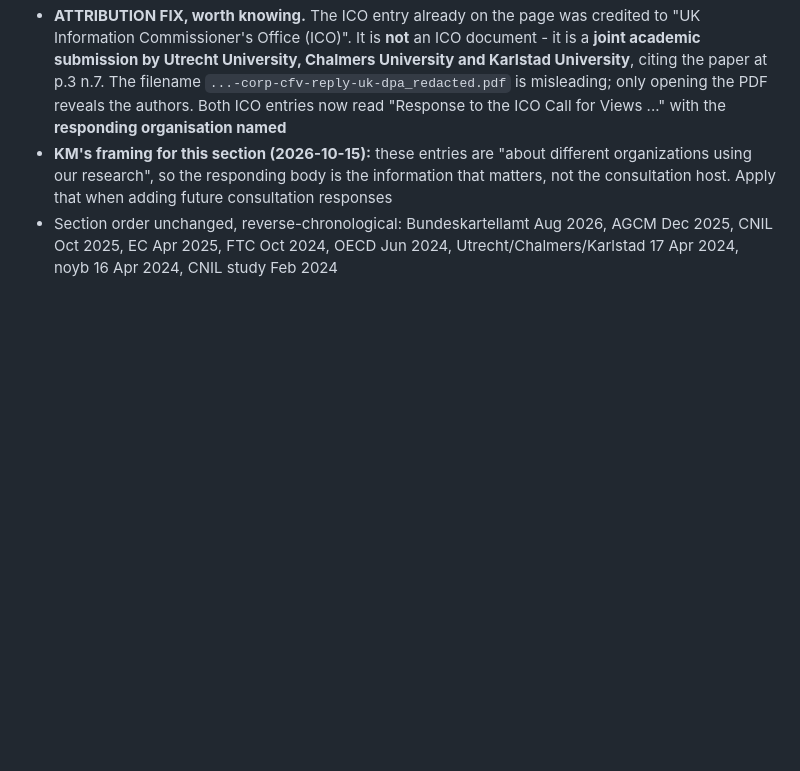
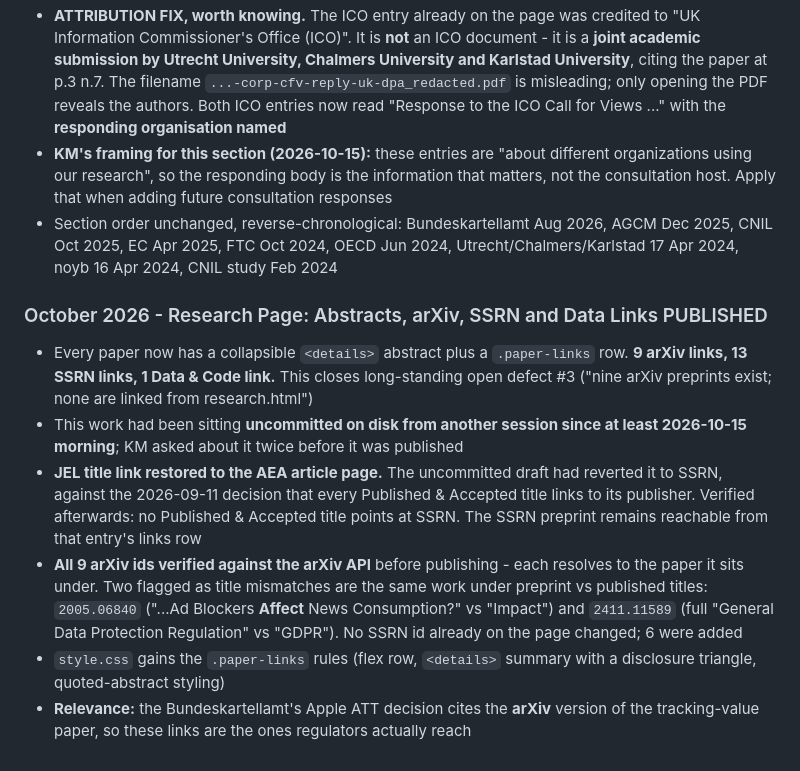
Before and after one commit to klausmiller/klausmiller.github.io, a Markdown page: CLAUDE.md, the part around the change. GitHub-like rendering; blank space fills up the shorter version.

Commit message:
Record the research-page links publication in the change log
Co-Authored-By: Claude Opus 5 <noreply@anthropic.com>

```diff
--- a/CLAUDE.md
+++ b/CLAUDE.md
@@ -224,3 +224,11 @@ Static HTML/CSS academic website for Klaus Miller, Assistant Professor of Quanti
 - **ATTRIBUTION FIX, worth knowing.** The ICO entry already on the page was credited to "UK Information Commissioner's Office (ICO)". It is **not** an ICO document - it is a **joint academic submission by Utrecht University, Chalmers University and Karlstad University**, citing the paper at p.3 n.7. The filename `...-corp-cfv-reply-uk-dpa_redacted.pdf` is misleading; only opening the PDF reveals the authors. Both ICO entries now read "Response to the ICO Call for Views ..." with the **responding organisation named**
 - **KM's framing for this section (2026-10-15):** these entries are "about different organizations using our research", so the responding body is the information that matters, not the consultation host. Apply that when adding future consultation responses
 - Section order unchanged, reverse-chronological: Bundeskartellamt Aug 2026, AGCM Dec 2025, CNIL Oct 2025, EC Apr 2025, FTC Oct 2024, OECD Jun 2024, Utrecht/Chalmers/Karlstad 17 Apr 2024, noyb 16 Apr 2024, CNIL study Feb 2024
+
+### October 2026 - Research Page: Abstracts, arXiv, SSRN and Data Links PUBLISHED
+- Every paper now has a collapsible `<details>` abstract plus a `.paper-links` row. **9 arXiv links, 13 SSRN links, 1 Data & Code link.** This closes long-standing open defect #3 ("nine arXiv preprints exist; none are linked from research.html")
+- This work had been sitting **uncommitted on disk from another session since at least 2026-10-15 morning**; KM asked about it twice before it was published
+- **JEL title link restored to the AEA article page.** The uncommitted draft had reverted it to SSRN, against the 2026-09-11 decision that every Published & Accepted title links to its publisher. Verified afterwards: no Published & Accepted title points at SSRN. The SSRN preprint remains reachable from that entry's links row
+- **All 9 arXiv ids verified against the arXiv API** before publishing - each resolves to the paper it sits under. Two flagged as title mismatches are the same work under preprint vs published titles: `2005.06840` ("...Ad Blockers **Affect** News Consumption?" vs "Impact") and `2411.11589` (full "General Data Protection Regulation" vs "GDPR"). No SSRN id already on the page changed; 6 were added
+- `style.css` gains the `.paper-links` rules (flex row, `<details>` summary with a disclosure triangle, quoted-abstract styling)
+- **Relevance:** the Bundeskartellamt's Apple ATT decision cites the **arXiv** version of the tracking-value paper, so these links are the ones regulators actually reach
```
